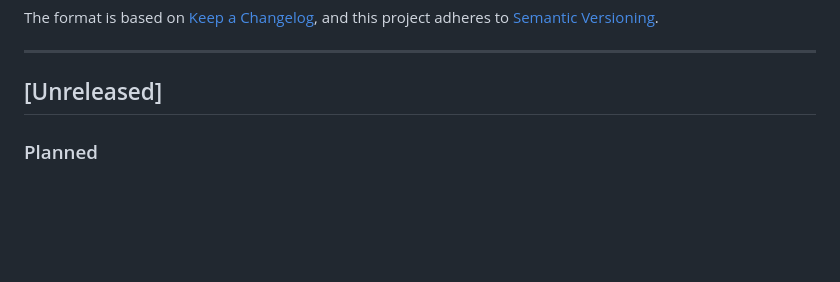
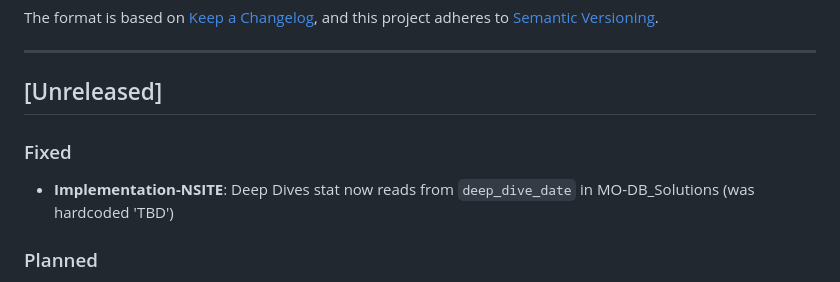
Before and after one commit to CherrelleTucker/nsite-mo-viewer, a Markdown page: CHANGELOG.md, the part around the change. GitHub-like rendering; blank space fills up the shorter version.

```diff
--- a/CHANGELOG.md
+++ b/CHANGELOG.md
@@ -8,6 +8,9 @@ and this project adheres to [Semantic Versioning](https://semver.org/spec/v2.0.0
 ---
 
 ## [Unreleased]
+
+### Fixed
+- **Implementation-NSITE**: Deep Dives stat now reads from `deep_dive_date` in MO-DB_Solutions (was hardcoded 'TBD')
 
 ### Planned
 - Automation & Sync (scheduled exports, email notifications)
```
Also changed, not shown: CLAUDE.md (+2 -1 lines), claude-instructions.md (+7 -3 lines).
